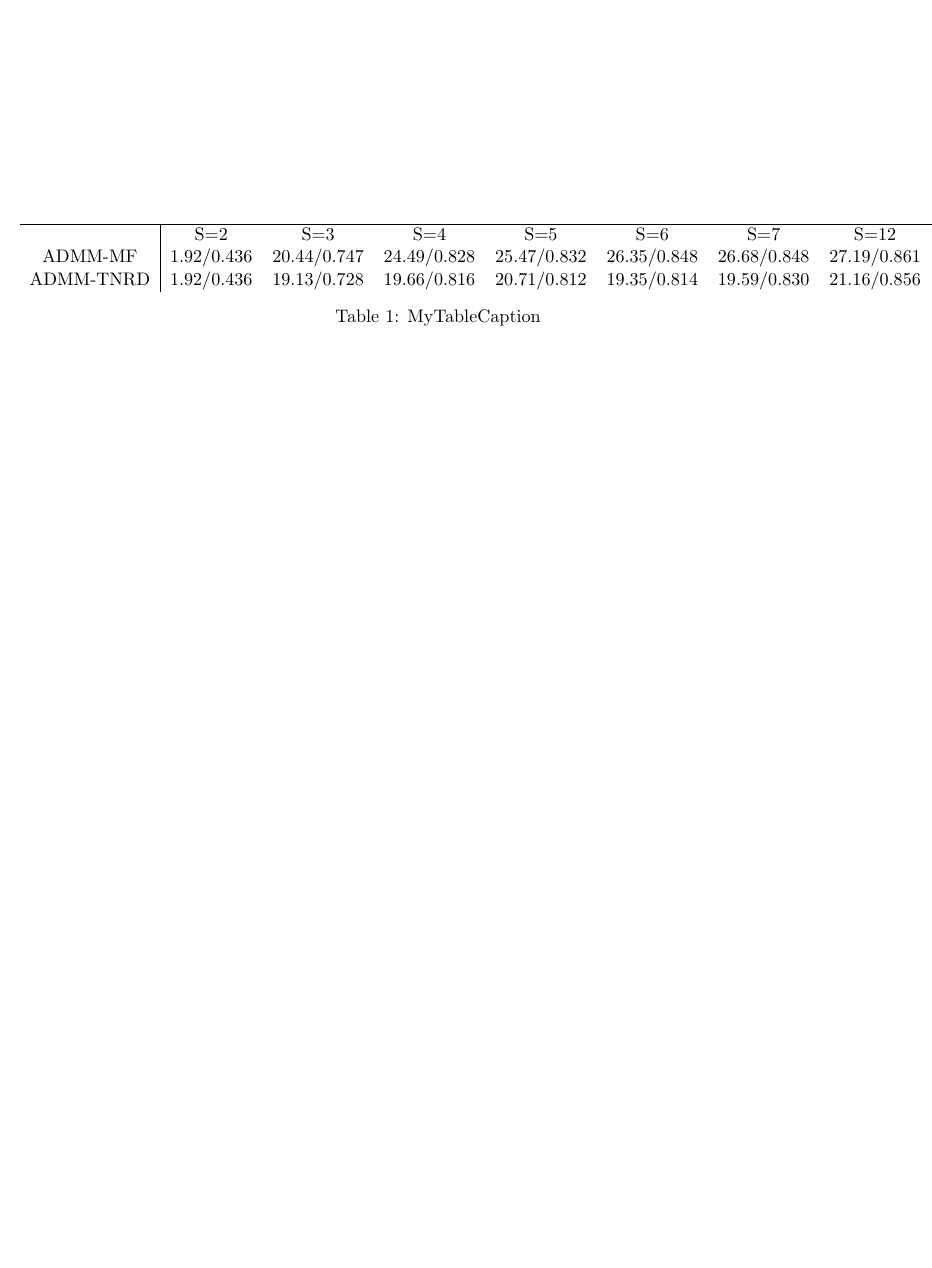
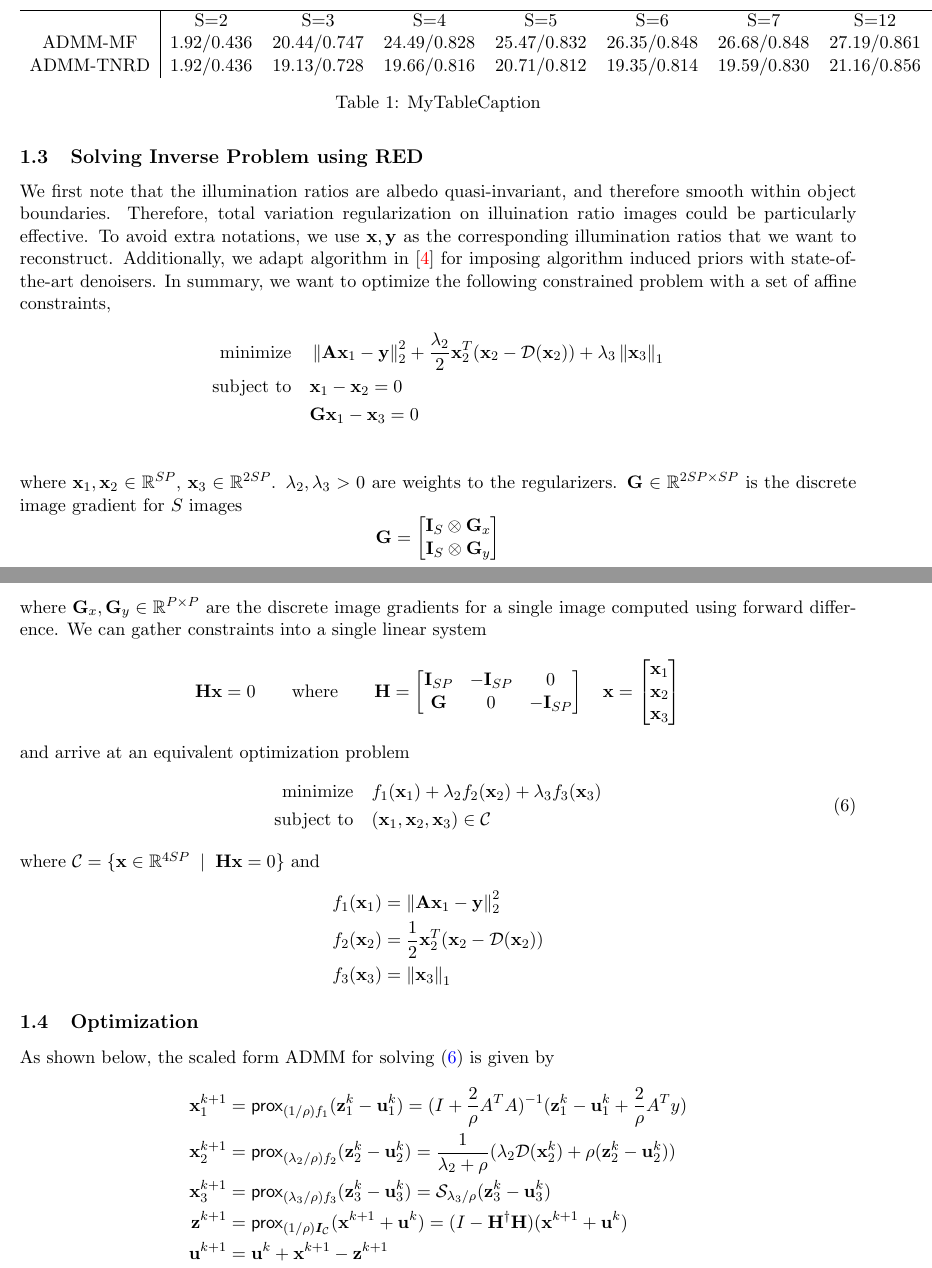
Before and after one commit to tt6746690/cv_project, a LaTeX document (writeup/methods/summary.tex): part of page 2 of 2 before the commit and two parts of pages 2 and 3 of 3 after it, the two joined at a grey line, cut so that both start at the same text, the shorter picture padded with empty space. The pictures show the PDF file writeup/methods/summary.pdf that the author committed with the source.

```diff
--- a/writeup/methods/summary.tex
+++ b/writeup/methods/summary.tex
@@ -77,51 +77,24 @@
     \label{table:MyTableLabel}
 \end{table}
 
-% \subsection{Solving Inverse Problem using RED}
+\subsection{Solving Inverse Problem using RED}
 
-% We first note that the illumination ratios are albedo quasi-invariant, and therefore smooth within object boundaries. Therefore, total variation regularization on illuination ratio images could be particularly effective. To avoid extra notations, we use $\bx,\by$ as the corresponding illumination ratios that we want to reconstruct. Additionally, we adapt algorithm in \cite{romanoLittleEngineThat2016} for imposing algorithm induced priors with state-of-the-art denoisers. In summary, we want to optimize the following constrained problem with a set of affine constraints,
-% \begin{align*}
-%     \minimize  & \norm{\bA\bx_1 - \by}_2^2 + \frac{\lambda_2}{2} \bx_2^T(\bx_2 - \sD(\bx_2)) + \lambda_3 \norm{\bx_3}_1 \\
-%     \subjectto & \bx_1 - \bx_2 = 0 \\
-%                & \bG\bx_1 - \bx_3 = 0 \\
-% \end{align*}
-% where $\bx_1,\bx_2\in\R^{SP}$, $\bx_3\in\R^{2SP}$. $\lambda_2,\lambda_3>0$ are weights to the regularizers. $\bG\in \R^{2SP\times SP}$ is the discrete image gradient for $S$ images
-% \[
-%     \bG =
-%     \begin{bmatrix}
-%         \bI_S \otimes \bG_x \\
-%         \bI_S \otimes \bG_y \\
-%     \end{bmatrix}
-% \]
-% where $\bG_x,\bG_y\in\R^{P\times P}$ are the discrete image gradients for a single image computed using forward difference. We can gather constraints into a single linear system
-% \[
-%     \bH\bx = 0
-%     \quad\quad \text{where}\quad\quad
-%     \bH =
-%     \begin{bmatrix}
-%         \bI_{SP} & -\bI_{SP} & 0  \\
-%         \bG    & 0    & -\bI_{SP}  \\
-%     \end{bmatrix}
-%     \quad
-%     \bx =
-%     \begin{bmatrix}
-%         \bx_1 \\ \bx_2 \\ \bx_3
-%     \end{bmatrix}
-% \]
-% and arrive at an equivalent optimization problem
-% \begin{equation}
-%     \label{eq:method_optimization_problem}
-%     \begin{aligned}
-%         \minimize  & f_1(\bx_1) + \lambda_2 f_2(\bx_2) + \lambda_3 f_3(\bx_3) \\
-%         \subjectto & (\bx_1,\bx_2,\bx_3) \in \sC
-%     \end{aligned}
-% \end{equation}
-% where $\sC = \{\bx\in\R^{4SP} \;\mid\; \bH\bx = 0\}$ and
-% \begin{align*}
-%     f_1(\bx_1)
-%         &=\norm{\bA\bx_1 - \by}_2^2 \\
-%     f_2(\bx_2)
-%         &=\frac{1}{2} \bx_2^T(\bx_2 - \sD(\bx_2)) \\
-%     f_3(\bx_3)
-%         &=\norm{\bx_3}_1
-% \end{align*}
+We first note that the illumination ratios are albedo quasi-invariant, and therefore smooth within object boundaries. Therefore, total variation regularization on illuination ratio images could be particularly effective. To avoid extra notations, we use $\bx,\by$ as the corresponding illumination ratios that we want to reconstruct. Additionally, we adapt algorithm in \cite{romanoLittleEngineThat2016} for imposing algorithm induced priors with state-of-the-art denoisers. In summary, we want to optimize the following constrained problem with a set of affine constraints,
+\begin{align*}
+    \minimize  & \norm{\bA\bx_1 - \by}_2^2 + \frac{\lambda_2}{2} \bx_2^T(\bx_2 - \sD(\bx_2)) + \lambda_3 \norm{\bx_3}_1 \\
+    \subjectto & \bx_1 - \bx_2 = 0 \\
+               & \bG\bx_1 - \bx_3 = 0 \\
+\end{align*}
+where $\bx_1,\bx_2\in\R^{SP}$, $\bx_3\in\R^{2SP}$. $\lambda_2,\lambda_3>0$ are weights to the regularizers. $\bG\in \R^{2SP\times SP}$ is the discrete image gradient for $S$ images
+\[
+    \bG =
+    \begin{bmatrix}
+        \bI_S \otimes \bG_x \\
+        \bI_S \otimes \bG_y \\
+    \end{bmatrix}
+\]
+where $\bG_x,\bG_y\in\R^{P\times P}$ are the discrete image gradients for a single image computed using forward difference. We can gather constraints into a single linear system
+\[
+    \bH\bx = 0
+    \quad\quad \text{where}\quad\quad
+    \bH =
@@ -127,0 +107,9 @@
+    \begin{bmatrix}
+        \bx_1 \\ \bx_2 \\ \bx_3
+    \end{bmatrix}
+\]
+and arrive at an equivalent optimization problem
+\begin{equation}
+    \label{eq:method_optimization_problem}
+    \begin{aligned}
+        \minimize  & f_1(\bx_1) + \lambda_2 f_2(\bx_2) + \lambda_3 f_3(\bx_3) \\
@@ -128,20 +127,9 @@
+\end{align*}
 
-% \subsection{Optimization}
+\subsection{Optimization}
 
-% As shown below, the scaled form ADMM for solving (\ref{eq:method_optimization_problem}) is given by
-% \begin{align*}
-%     \bx_1^{k+1}
-%         &= \prox_{(1/\rho)f_1}(\bz_1^k - \bu_1^k)
-%         = (I + \frac{2}{\rho} A^TA)^{-1} ( \bz_1^k - \bu_1^k + \frac{2}{\rho}A^T y) \\
-%     \bx_2^{k+1}
-%         &= \prox_{(\lambda_2/\rho)f_2}(\bz_2^k - \bu_2^k)
-%         = \frac{1}{\lambda_2+\rho} (\lambda_2 \sD(\bx_2^k) + \rho(\bz_2^k - \bu_2^k)) \\
-%     \bx_3^{k+1}
-%         &= \prox_{(\lambda_3/\rho)f_3} (\bz_3^k - \bu_3^k)
-%         = \sS_{\lambda_3/\rho}(\bz_3^k - \bu_3^k) \\
-%     \bz^{k+1}
-%         &= \prox_{(1/\rho)\sI_{\sC}}(\bx^{k+1} + \bu^k)
-%         = (I - \bH^{\dagger}\bH)(\bx^{k+1}+\bu^k) \\
-%     \bu^{k+1}
-%         &= \bu^{k} + \bx^{k+1} - \bz^{k+1}
-% \end{align*}
+As shown below, the scaled form ADMM for solving (\ref{eq:method_optimization_problem}) is given by
+\begin{align*}
+    \bx_1^{k+1}
+        &= \prox_{(1/\rho)f_1}(\bz_1^k - \bu_1^k)
+        = (I + \frac{2}{\rho} A^TA)^{-1} ( \bz_1^k - \bu_1^k + \frac{2}{\rho}A^T y) \\
```
Also changed, not shown: writeup/methods/summary.pdf, writeup/methods/summary.tex (31 more changed lines), 6 other files.
